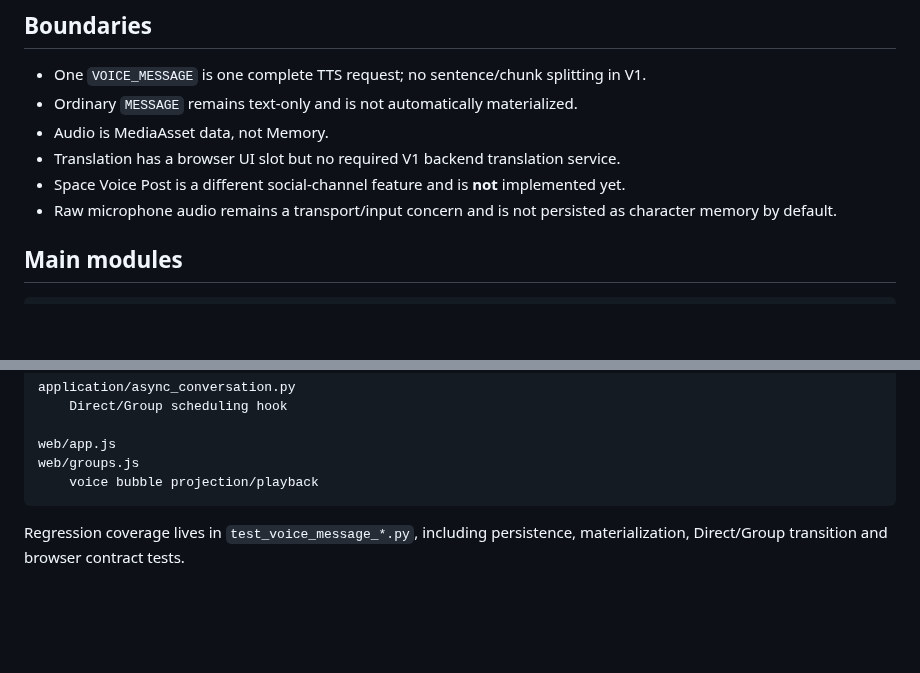
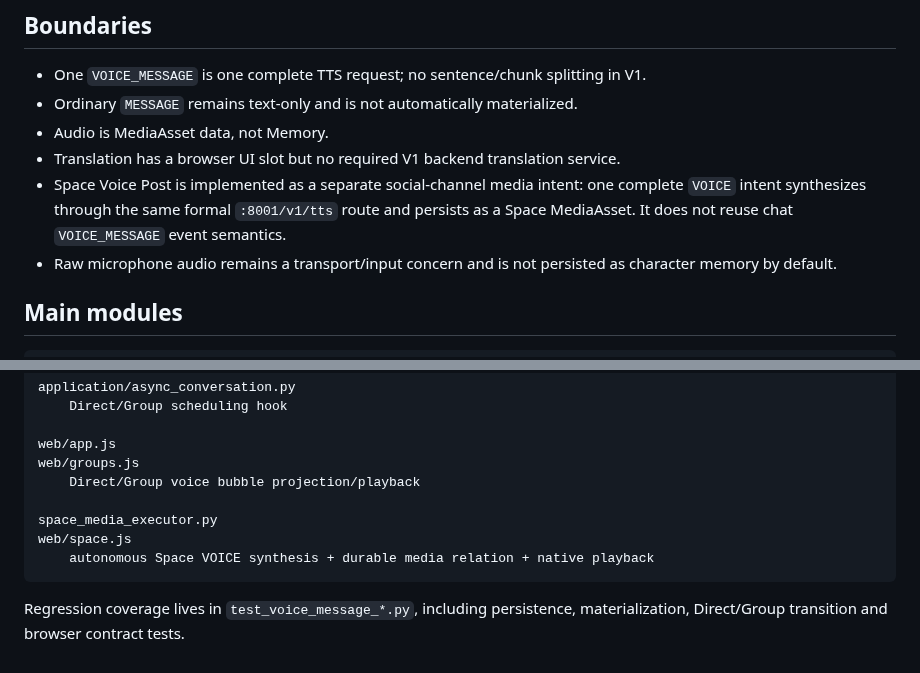
Before and after one commit to Initial-neko/character_memory, a Markdown page: docs/current/VOICE_MESSAGES.md, 2 parts joined by grey strips. Drawn GitHub-style; blank space fills up the shorter version.

Commit message:
Document Space voice as implemented

````diff
--- a/docs/current/VOICE_MESSAGES.md
+++ b/docs/current/VOICE_MESSAGES.md
@@ -64,7 +64,7 @@ They may use the same configured TTS provider, but a durable Voice Message does
 - Ordinary `MESSAGE` remains text-only and is not automatically materialized.
 - Audio is MediaAsset data, not Memory.
 - Translation has a browser UI slot but no required V1 backend translation service.
-- Space Voice Post is a different social-channel feature and is **not** implemented yet.
+- Space Voice Post is implemented as a separate social-channel media intent: one complete `VOICE` intent synthesizes through the same formal `:8001/v1/tts` route and persists as a Space MediaAsset. It does not reuse chat `VOICE_MESSAGE` event semantics.
 - Raw microphone audio remains a transport/input concern and is not persisted as character memory by default.
 
 ## Main modules
@@ -87,7 +87,11 @@ application/async_conversation.py
 
 web/app.js
 web/groups.js
-    voice bubble projection/playback
+    Direct/Group voice bubble projection/playback
+
+space_media_executor.py
+web/space.js
+    autonomous Space VOICE synthesis + durable media relation + native playback
 ```
 
 Regression coverage lives in `test_voice_message_*.py`, including persistence, materialization, Direct/Group transition and browser contract tests.
````
